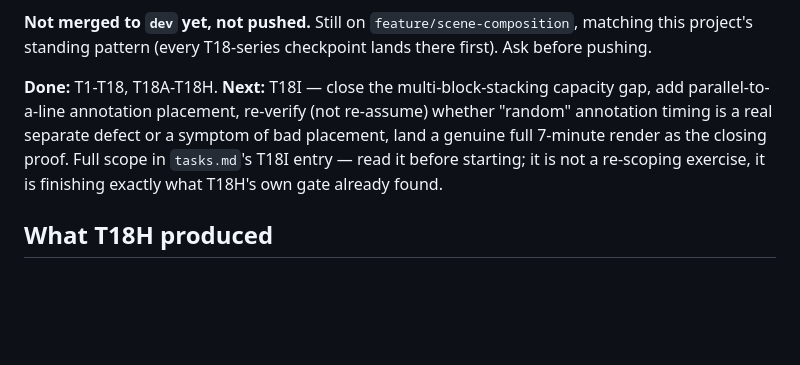
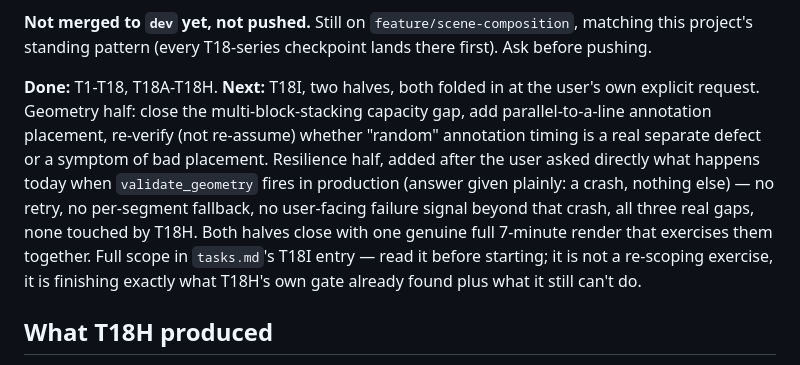
Before and after one commit to JuanTheMan21/s-bites, a Markdown page: handoff.md, the part around the change. Drawn GitHub-style; blank space fills up the shorter version.

```diff
--- a/handoff.md
+++ b/handoff.md
@@ -91,11 +91,15 @@ explicitly not swept under the rug: T18I's own DoD requires landing one.
 project's standing pattern (every T18-series checkpoint lands there first). Ask before pushing.
 
 **Done:** T1-T18, T18A-T18H.
-**Next:** T18I — close the multi-block-stacking capacity gap, add parallel-to-a-line annotation
-placement, re-verify (not re-assume) whether "random" annotation timing is a real separate defect
-or a symptom of bad placement, land a genuine full 7-minute render as the closing proof. Full scope
-in `tasks.md`'s T18I entry — read it before starting; it is not a re-scoping exercise, it is
-finishing exactly what T18H's own gate already found.
+**Next:** T18I, two halves, both folded in at the user's own explicit request. Geometry half: close
+the multi-block-stacking capacity gap, add parallel-to-a-line annotation placement, re-verify (not
+re-assume) whether "random" annotation timing is a real separate defect or a symptom of bad
+placement. Resilience half, added after the user asked directly what happens today when
+`validate_geometry` fires in production (answer given plainly: a crash, nothing else) — no retry,
+no per-segment fallback, no user-facing failure signal beyond that crash, all three real gaps, none
+touched by T18H. Both halves close with one genuine full 7-minute render that exercises them
+together. Full scope in `tasks.md`'s T18I entry — read it before starting; it is not a re-scoping
+exercise, it is finishing exactly what T18H's own gate already found plus what it still can't do.
 
 ## What T18H produced
 
```
Also changed, not shown: tasks.md (+34 -7 lines).
